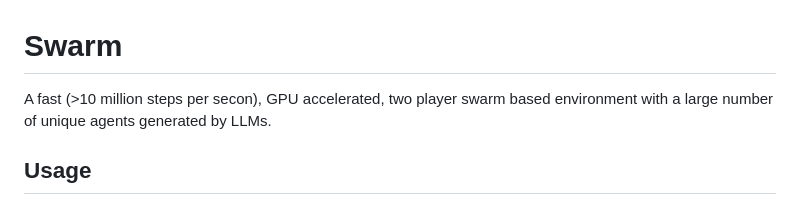
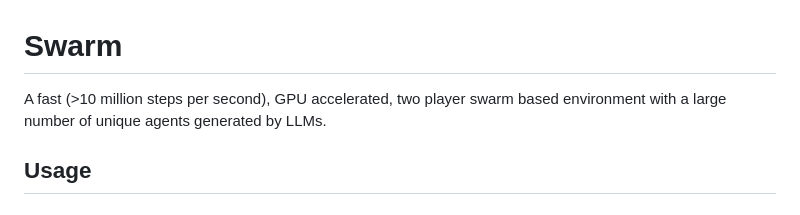
Before and after one commit to JakeForsey/swarm, a Markdown page: README.md, the part around the change. Rendered like a GitHub page.

Commit message:
Fix README typo

```diff
--- a/README.md
+++ b/README.md
@@ -1,6 +1,6 @@
 # Swarm
 
-A fast (>10 million steps per secon), GPU accelerated, two player swarm based environment with a large number of unique agents generated by LLMs.
+A fast (>10 million steps per second), GPU accelerated, two player swarm based environment with a large number of unique agents generated by LLMs.
 
 ## Usage
 
```
